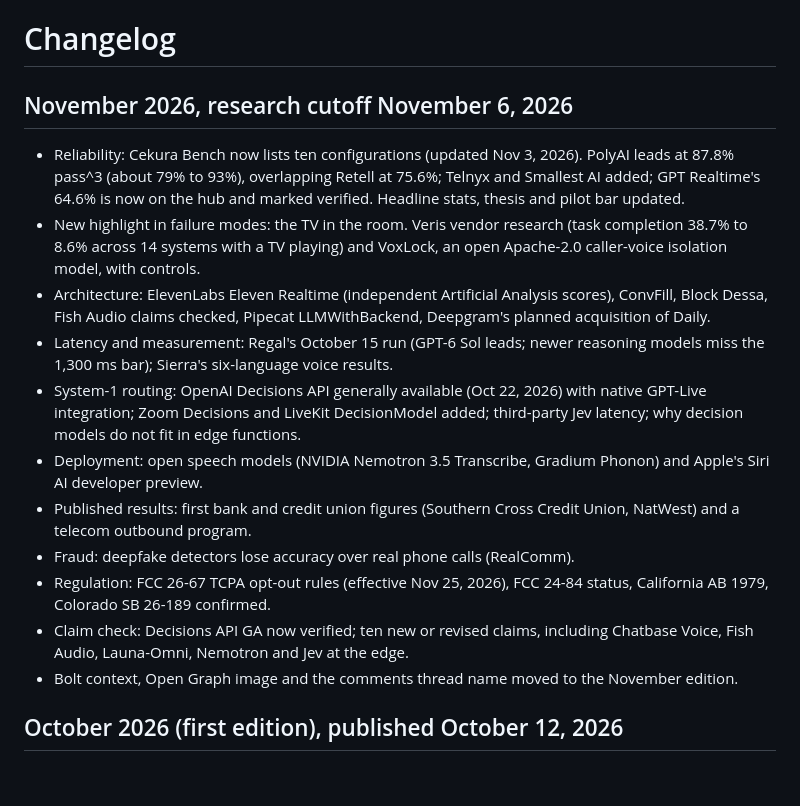
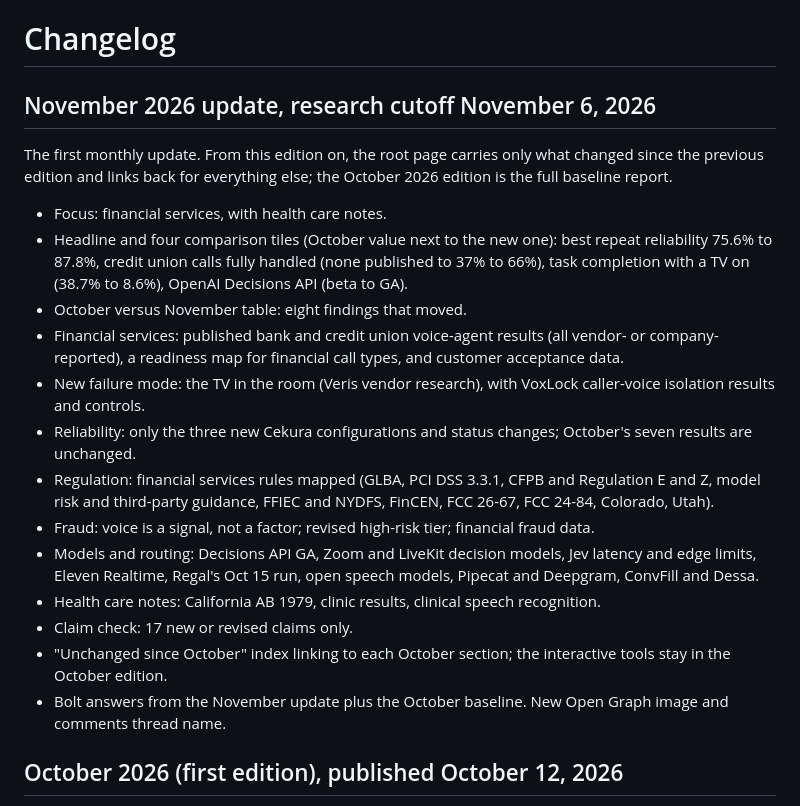
Before and after one commit to sbmadhav/state-of-voice-agents, a Markdown page: CHANGELOG.md, the part around the change. Rendered like a GitHub page; blank space fills up the shorter version.

```diff
--- a/CHANGELOG.md
+++ b/CHANGELOG.md
@@ -1,18 +1,22 @@
 # Changelog
 
-## November 2026, research cutoff November 6, 2026
+## November 2026 update, research cutoff November 6, 2026
 
-- Reliability: Cekura Bench now lists ten configurations (updated Nov 3, 2026). PolyAI leads at 87.8% pass^3 (about 79% to 93%), overlapping Retell at 75.6%; Telnyx and Smallest AI added; GPT Realtime's 64.6% is now on the hub and marked verified. Headline stats, thesis and pilot bar updated.
-- New highlight in failure modes: the TV in the room. Veris vendor research (task completion 38.7% to 8.6% across 14 systems with a TV playing) and VoxLock, an open Apache-2.0 caller-voice isolation model, with controls.
-- Architecture: ElevenLabs Eleven Realtime (independent Artificial Analysis scores), ConvFill, Block Dessa, Fish Audio claims checked, Pipecat LLMWithBackend, Deepgram's planned acquisition of Daily.
-- Latency and measurement: Regal's October 15 run (GPT-6 Sol leads; newer reasoning models miss the 1,300 ms bar); Sierra's six-language voice results.
-- System-1 routing: OpenAI Decisions API generally available (Oct 22, 2026) with native GPT-Live integration; Zoom Decisions and LiveKit DecisionModel added; third-party Jev latency; why decision models do not fit in edge functions.
-- Deployment: open speech models (NVIDIA Nemotron 3.5 Transcribe, Gradium Phonon) and Apple's Siri AI developer preview.
-- Published results: first bank and credit union figures (Southern Cross Credit Union, NatWest) and a telecom outbound program.
-- Fraud: deepfake detectors lose accuracy over real phone calls (RealComm).
-- Regulation: FCC 26-67 TCPA opt-out rules (effective Nov 25, 2026), FCC 24-84 status, California AB 1979, Colorado SB 26-189 confirmed.
-- Claim check: Decisions API GA now verified; ten new or revised claims, including Chatbase Voice, Fish Audio, Launa-Omni, Nemotron and Jev at the edge.
-- Bolt context, Open Graph image and the comments thread name moved to the November edition.
+The first monthly update. From this edition on, the root page carries only what changed since the previous edition and links back for everything else; the October 2026 edition is the full baseline report.
+
+- Focus: financial services, with health care notes.
+- Headline and four comparison tiles (October value next to the new one): best repeat reliability 75.6% to 87.8%, credit union calls fully handled (none published to 37% to 66%), task completion with a TV on (38.7% to 8.6%), OpenAI Decisions API (beta to GA).
+- October versus November table: eight findings that moved.
+- Financial services: published bank and credit union voice-agent results (all vendor- or company-reported), a readiness map for financial call types, and customer acceptance data.
+- New failure mode: the TV in the room (Veris vendor research), with VoxLock caller-voice isolation results and controls.
+- Reliability: only the three new Cekura configurations and status changes; October's seven results are unchanged.
+- Regulation: financial services rules mapped (GLBA, PCI DSS 3.3.1, CFPB and Regulation E and Z, model risk and third-party guidance, FFIEC and NYDFS, FinCEN, FCC 26-67, FCC 24-84, Colorado, Utah).
+- Fraud: voice is a signal, not a factor; revised high-risk tier; financial fraud data.
+- Models and routing: Decisions API GA, Zoom and LiveKit decision models, Jev latency and edge limits, Eleven Realtime, Regal's Oct 15 run, open speech models, Pipecat and Deepgram, ConvFill and Dessa.
+- Health care notes: California AB 1979, clinic results, clinical speech recognition.
+- Claim check: 17 new or revised claims only.
+- "Unchanged since October" index linking to each October section; the interactive tools stay in the October edition.
+- Bolt answers from the November update plus the October baseline. New Open Graph image and comments thread name.
 
 ## October 2026 (first edition), published October 12, 2026
 
```
Also changed, not shown: README.md (+3 -3 lines), UPDATING.md (+12 -4 lines), og.png, 7 other files.
